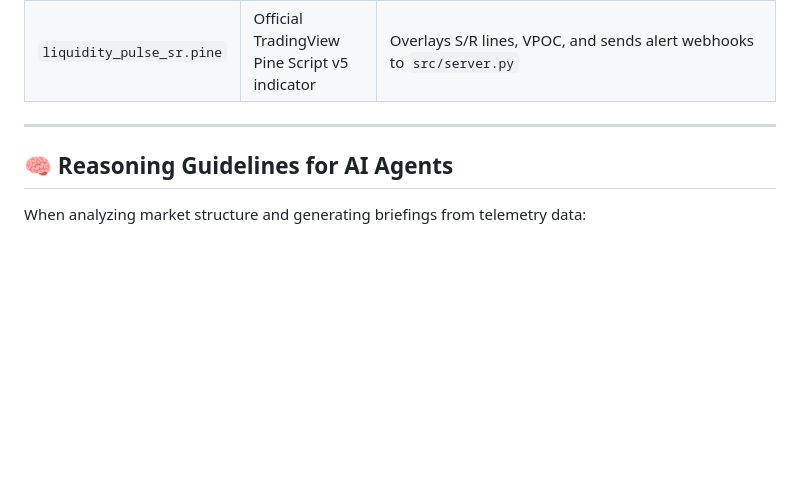
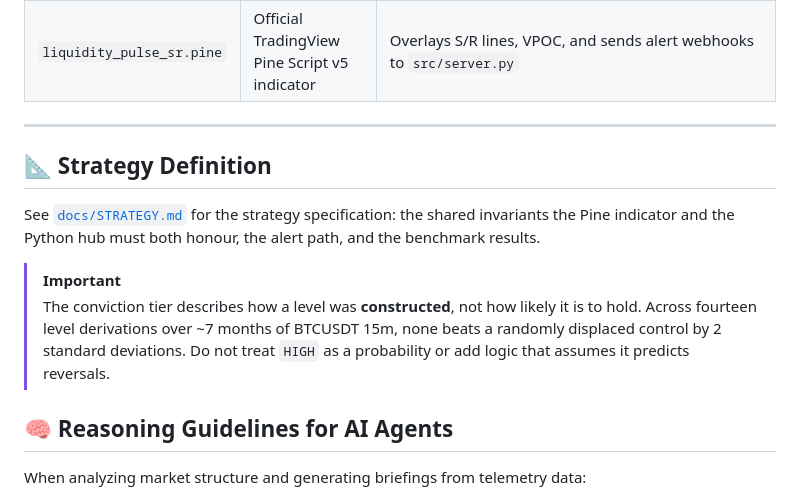
Before and after one commit to midngtpickle/Liquidity-Pulse, a Markdown page: CLAUDE.md, the part around the change. Drawn GitHub-style; blank space fills up the shorter version.

```diff
--- a/CLAUDE.md
+++ b/CLAUDE.md
@@ -93,6 +93,18 @@ python src/telegram_bot.py --dry-run
 
 ---
 
+## 📐 Strategy Definition
+
+See [`docs/STRATEGY.md`](docs/STRATEGY.md) for the strategy specification: the shared
+invariants the Pine indicator and the Python hub must both honour, the alert path, and the
+benchmark results.
+
+> [!IMPORTANT]
+> The conviction tier describes how a level was **constructed**, not how likely it is to
+> hold. Across fourteen level derivations over ~7 months of BTCUSDT 15m, none beats a
+> randomly displaced control by 2 standard deviations. Do not treat `HIGH` as a
+> probability or add logic that assumes it predicts reversals.
+
 ## 🧠 Reasoning Guidelines for AI Agents
 
 When analyzing market structure and generating briefings from telemetry data:
```
Also changed, not shown: README.md (+1 -1 lines), docs/STRATEGY.md (added, +253 -0 lines).
